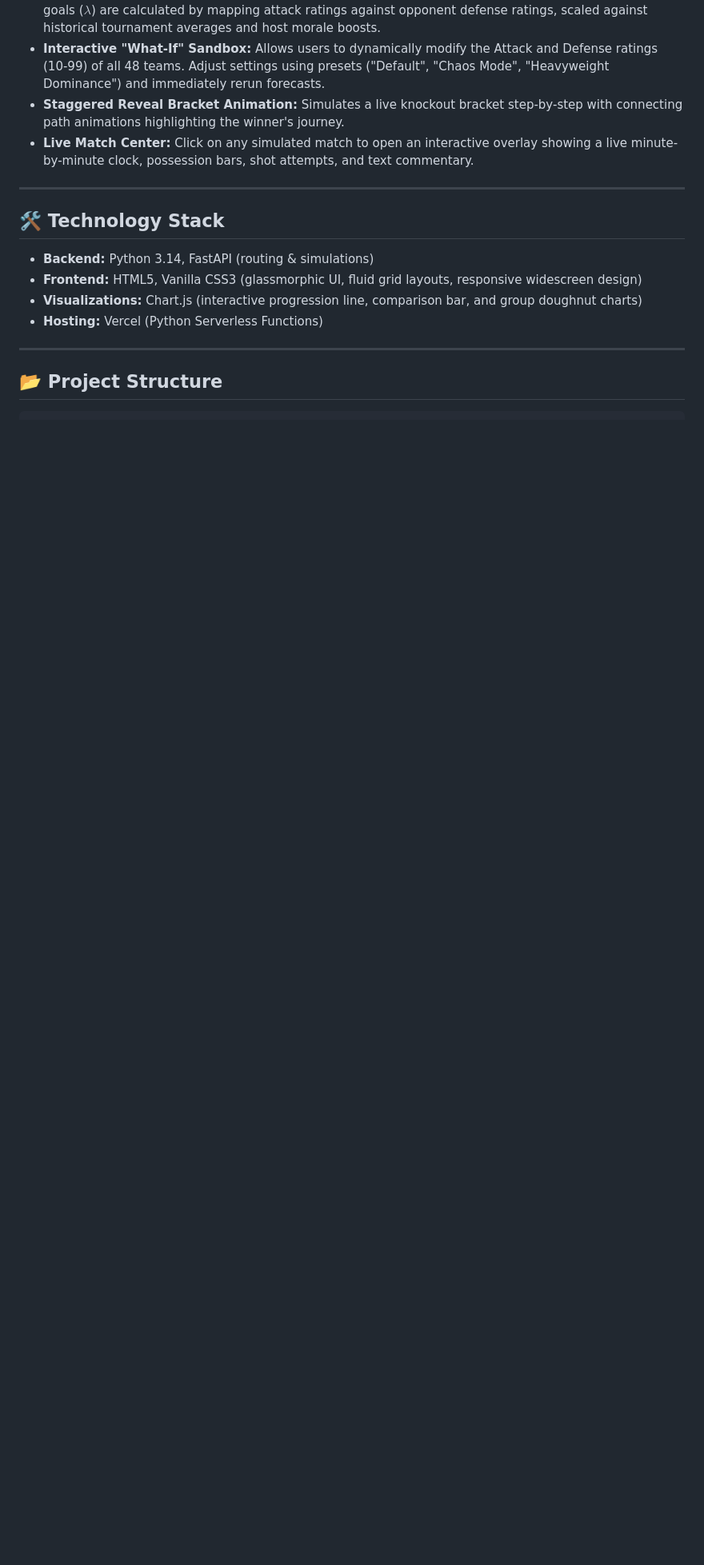
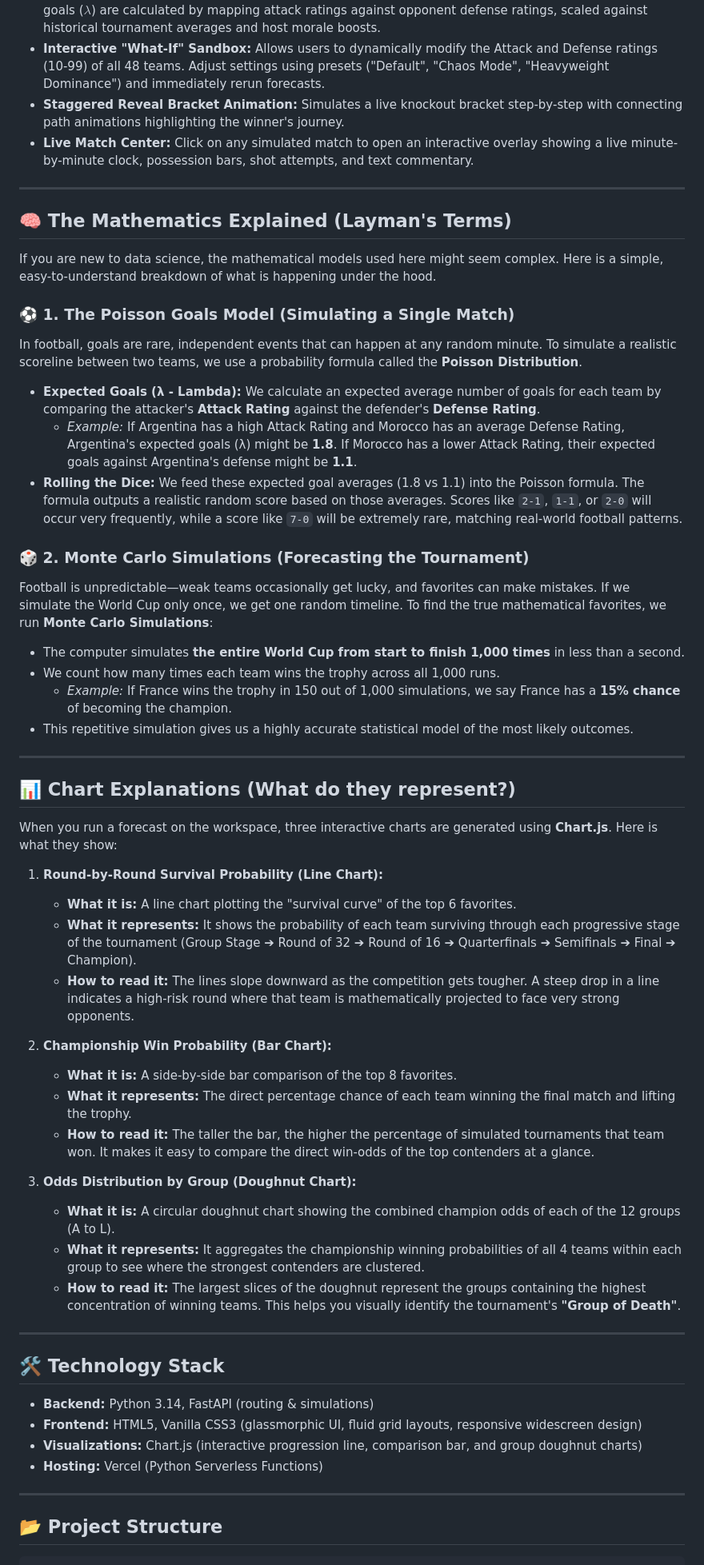
Before and after one commit to YahyaJaved313/CupPredict26, a Markdown page: README.md, the part around the change. Shown at 80% size. GitHub-like rendering; blank space fills up the shorter version.

Commit message:
Add mathematical and chart explanations to README.md

```diff
--- a/README.md
+++ b/README.md
@@ -14,6 +14,47 @@
 - **Interactive "What-If" Sandbox:** Allows users to dynamically modify the Attack and Defense ratings (10-99) of all 48 teams. Adjust settings using presets ("Default", "Chaos Mode", "Heavyweight Dominance") and immediately rerun forecasts.
 - **Staggered Reveal Bracket Animation:** Simulates a live knockout bracket step-by-step with connecting path animations highlighting the winner's journey.
 - **Live Match Center:** Click on any simulated match to open an interactive overlay showing a live minute-by-minute clock, possession bars, shot attempts, and text commentary.
+
+---
+
+## 🧠 The Mathematics Explained (Layman's Terms)
+
+If you are new to data science, the mathematical models used here might seem complex. Here is a simple, easy-to-understand breakdown of what is happening under the hood.
+
+### ⚽ 1. The Poisson Goals Model (Simulating a Single Match)
+In football, goals are rare, independent events that can happen at any random minute. To simulate a realistic scoreline between two teams, we use a probability formula called the **Poisson Distribution**.
+- **Expected Goals (&lambda; - Lambda):** We calculate an expected average number of goals for each team by comparing the attacker's **Attack Rating** against the defender's **Defense Rating**.
+  *   *Example:* If Argentina has a high Attack Rating and Morocco has an average Defense Rating, Argentina's expected goals (&lambda;) might be **1.8**. If Morocco has a lower Attack Rating, their expected goals against Argentina's defense might be **1.1**.
+- **Rolling the Dice:** We feed these expected goal averages (1.8 vs 1.1) into the Poisson formula. The formula outputs a realistic random score based on those averages. Scores like `2-1`, `1-1`, or `2-0` will occur very frequently, while a score like `7-0` will be extremely rare, matching real-world football patterns.
+
+### 🎲 2. Monte Carlo Simulations (Forecasting the Tournament)
+Football is unpredictable—weak teams occasionally get lucky, and favorites can make mistakes. If we simulate the World Cup only once, we get one random timeline.
+To find the true mathematical favorites, we run **Monte Carlo Simulations**:
+- The computer simulates **the entire World Cup from start to finish 1,000 times** in less than a second.
+- We count how many times each team wins the trophy across all 1,000 runs.
+  *   *Example:* If France wins the trophy in 150 out of 1,000 simulations, we say France has a **15% chance** of becoming the champion.
+- This repetitive simulation gives us a highly accurate statistical model of the most likely outcomes.
+
+---
+
+## 📊 Chart Explanations (What do they represent?)
+
+When you run a forecast on the workspace, three interactive charts are generated using **Chart.js**. Here is what they show:
+
+1. **Round-by-Round Survival Probability (Line Chart):**
+   - **What it is:** A line chart plotting the "survival curve" of the top 6 favorites.
+   - **What it represents:** It shows the probability of each team surviving through each progressive stage of the tournament (Group Stage ➔ Round of 32 ➔ Round of 16 ➔ Quarterfinals ➔ Semifinals ➔ Final ➔ Champion).
+   - **How to read it:** The lines slope downward as the competition gets tougher. A steep drop in a line indicates a high-risk round where that team is mathematically projected to face very strong opponents.
+
+2. **Championship Win Probability (Bar Chart):**
+   - **What it is:** A side-by-side bar comparison of the top 8 favorites.
+   - **What it represents:** The direct percentage chance of each team winning the final match and lifting the trophy.
+   - **How to read it:** The taller the bar, the higher the percentage of simulated tournaments that team won. It makes it easy to compare the direct win-odds of the top contenders at a glance.
+
+3. **Odds Distribution by Group (Doughnut Chart):**
+   - **What it is:** A circular doughnut chart showing the combined champion odds of each of the 12 groups (A to L).
+   - **What it represents:** It aggregates the championship winning probabilities of all 4 teams within each group to see where the strongest contenders are clustered.
+   - **How to read it:** The largest slices of the doughnut represent the groups containing the highest concentration of winning teams. This helps you visually identify the tournament's **"Group of Death"**.
 
 ---
 
```
